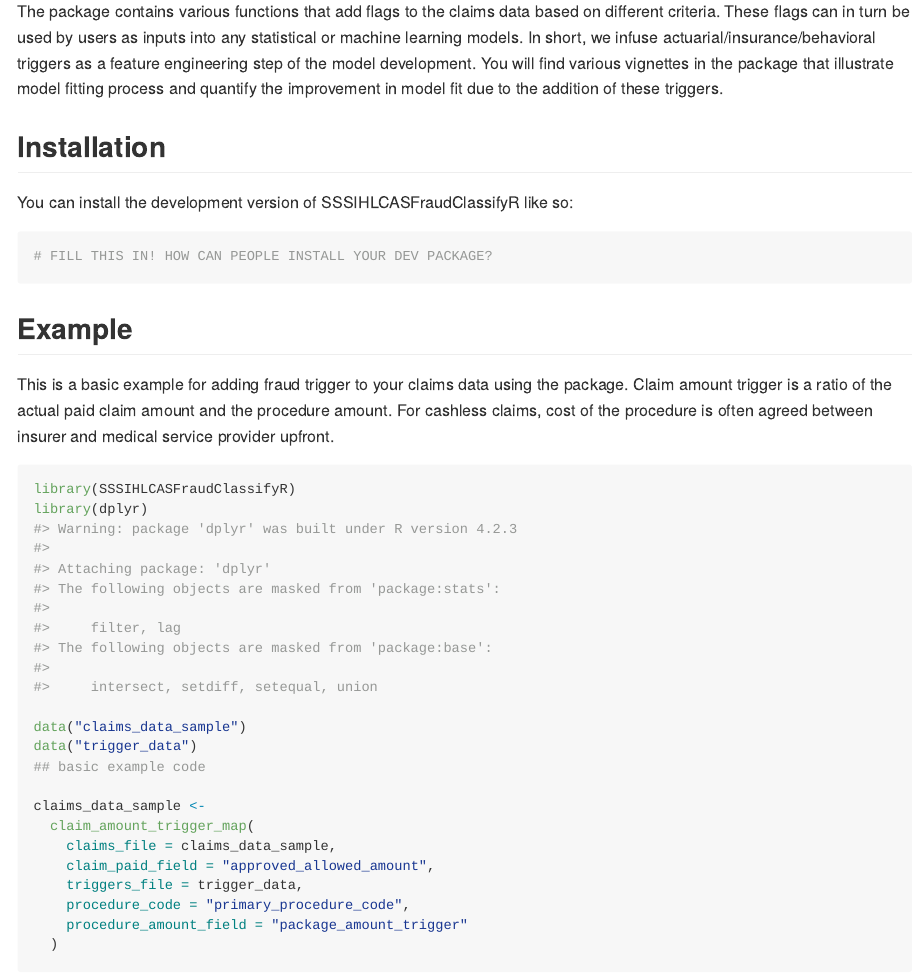
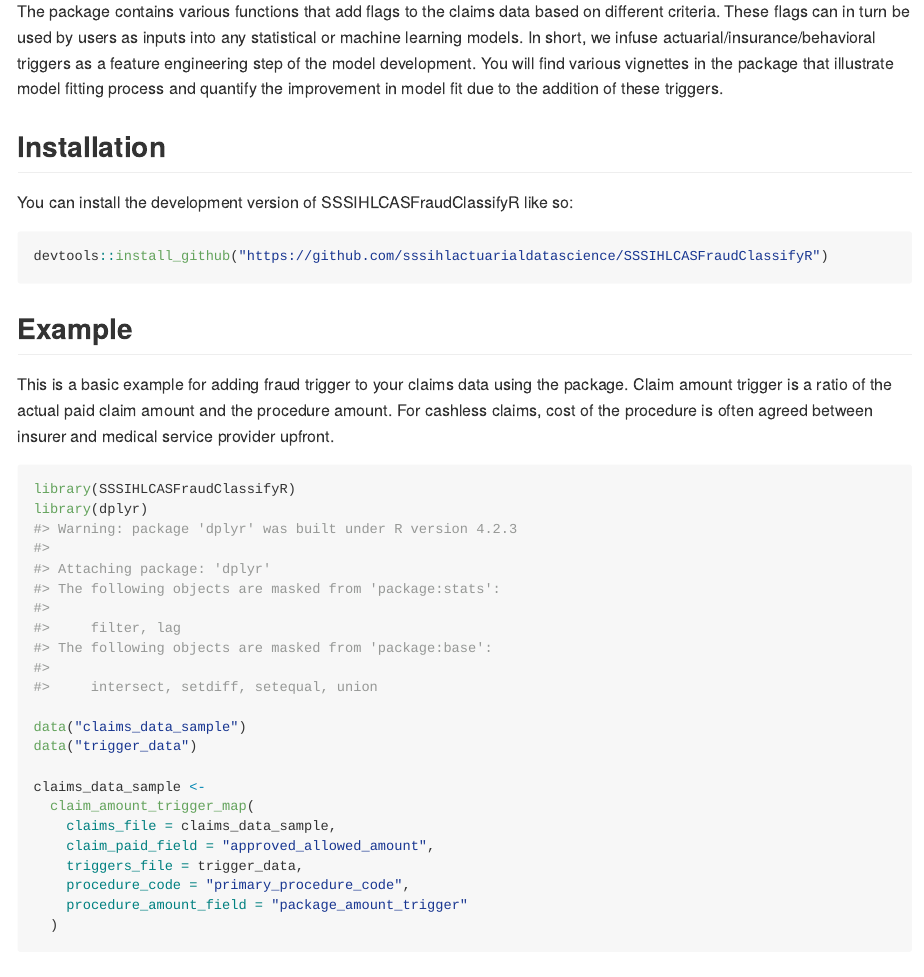
Before and after one commit to sssihlactuarialdatascience/SSSIHLCASFraudClassifyR, an R Markdown document (README.Rmd): the page in a window 1100 px wide, from 240 px down. The pictures show the output file README.md that the author committed with the source, drawn offline in the style of GitHub.

Commit message:
readme modified files

````diff
--- a/README.Rmd
+++ b/README.Rmd
@@ -28,7 +28,7 @@
 You can install the development version of SSSIHLCASFraudClassifyR like so:
 
 ``` r
-# FILL THIS IN! HOW CAN PEOPLE INSTALL YOUR DEV PACKAGE?
+devtools::install_github("https://github.com/sssihlactuarialdatascience/SSSIHLCASFraudClassifyR")
 ```
 
 ## Example
````
Also changed, not shown: README.md.
